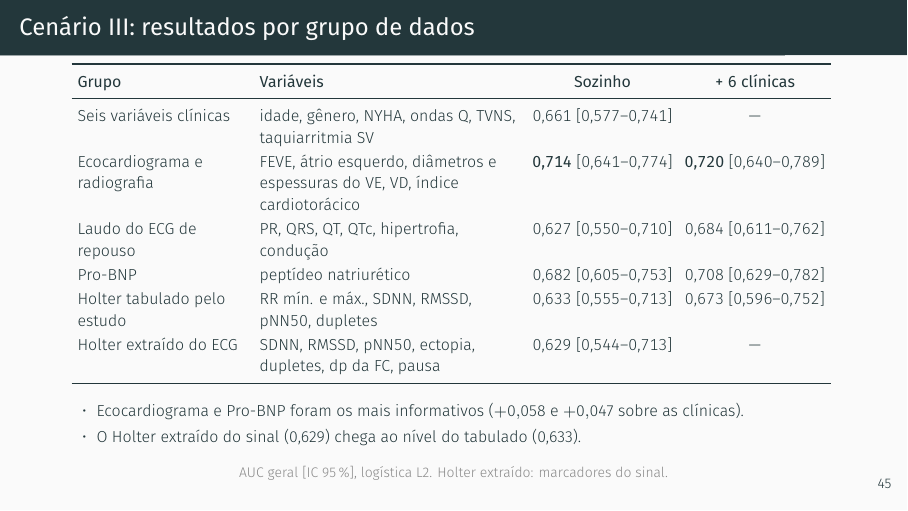
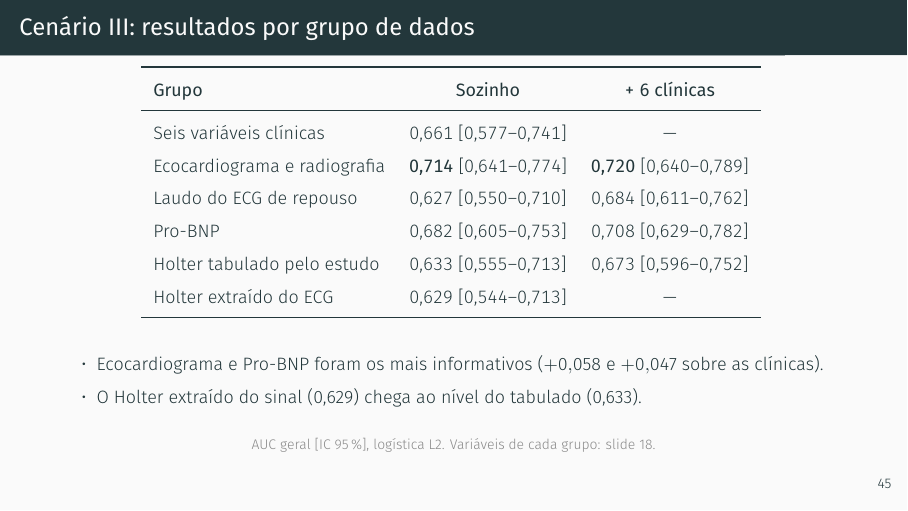
Before and after one commit to danielodossantosdataprev-prog/slide_mestrado, LaTeX slides (demo.tex): page 46 of 56. Compiled offline with XeLaTeX; a missing font is replaced by an installed copy or a similar font.

Commit message:
versão 62 — 26/11/2026 20:35 — Cenário III por grupo: tira a coluna de variáveis (já no slide 18)
Co-Authored-By: Claude Sonnet 5.5 <noreply@anthropic.com>
Claude-Session: https://claude.ai/code/session_01Gib6bVk3eSJvxxTP3Hydy7

```diff
--- a/demo.tex
+++ b/demo.tex
@@ -1354,29 +1354,29 @@
 % 34
 \begin{frame}{Cenário III: resultados por grupo de dados}
   \centering
-  \footnotesize
-  \setlength{\tabcolsep}{3pt}
-  \renewcommand{\arraystretch}{1.1}
-  \begin{tabular}{>{\raggedright\arraybackslash}p{3.0cm}>{\raggedright\arraybackslash}p{4.6cm}cc}
+  \small
+  \setlength{\tabcolsep}{6pt}
+  \renewcommand{\arraystretch}{1.3}
+  \begin{tabular}{lcc}
     \toprule
-    \textbf{Grupo} & \textbf{Variáveis} & \textbf{Sozinho} & \textbf{+ 6 clínicas} \\
-    \midrule
-    Seis variáveis clínicas & idade, gênero, NYHA, ondas Q, TVNS, taquiarritmia SV & 0,661 [0,577--0,741] & --- \\
-    Ecocardiograma e radiografia & FEVE, átrio esquerdo, diâmetros e espessuras do VE, VD, índice cardiotorácico & \textbf{0,714} [0,641--0,774] & \textbf{0,720} [0,640--0,789] \\
-    Laudo do ECG de repouso & PR, QRS, QT, QTc, hipertrofia, condução & 0,627 [0,550--0,710] & 0,684 [0,611--0,762] \\
-    Pro-BNP & peptídeo natriurético & 0,682 [0,605--0,753] & 0,708 [0,629--0,782] \\
-    Holter tabulado pelo estudo & RR mín. e máx., SDNN, RMSSD, pNN50, dupletes & 0,633 [0,555--0,713] & 0,673 [0,596--0,752] \\
-    Holter extraído do ECG & SDNN, RMSSD, pNN50, ectopia, dupletes, dp da FC, pausa & 0,629 [0,544--0,713] & --- \\
+    \textbf{Grupo} & \textbf{Sozinho} & \textbf{+ 6 clínicas} \\
+    \midrule
+    Seis variáveis clínicas & 0,661 [0,577--0,741] & --- \\
+    Ecocardiograma e radiografia & \textbf{0,714} [0,641--0,774] & \textbf{0,720} [0,640--0,789] \\
+    Laudo do ECG de repouso & 0,627 [0,550--0,710] & 0,684 [0,611--0,762] \\
+    Pro-BNP & 0,682 [0,605--0,753] & 0,708 [0,629--0,782] \\
+    Holter tabulado pelo estudo & 0,633 [0,555--0,713] & 0,673 [0,596--0,752] \\
+    Holter extraído do ECG & 0,629 [0,544--0,713] & --- \\
     \bottomrule
   \end{tabular}
-  \vspace{0.05cm}
+  \vspace{0.3cm}
   \begin{itemize}
-    \footnotesize
+    \small
     \item Ecocardiograma e Pro-BNP foram os mais informativos
       ($+0{,}058$ e $+0{,}047$ sobre as clínicas).
     \item O Holter extraído do sinal (0,629) chega ao nível do tabulado (0,633).
   \end{itemize}
-  \fonte{AUC geral [IC 95\,\%], logística L2. Holter extraído: marcadores do sinal.}
+  \fonte{AUC geral [IC 95\,\%], logística L2. Variáveis de cada grupo: slide 18.}
 \end{frame}
 
 % 35
```
Also changed, not shown: demo.pdf.
